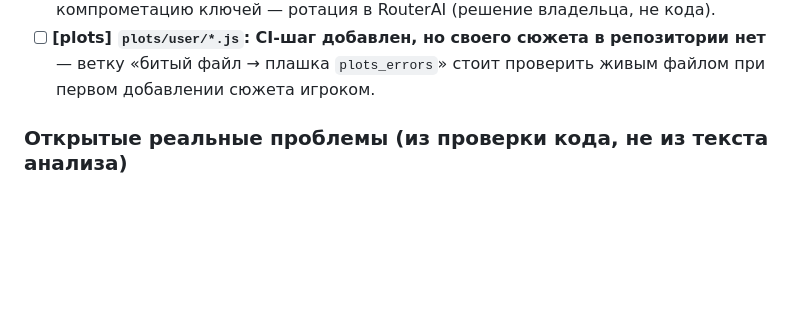
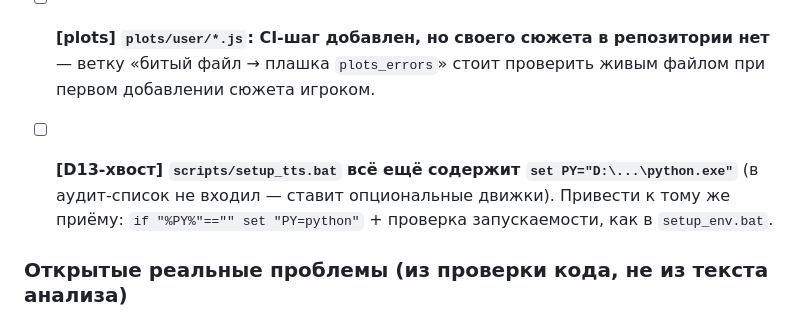
Before and after one commit to pL1uXa-AI/text_game_rpg, a Markdown page: ROADMAP.md, the part around the change. Drawn GitHub-style; blank space fills up the shorter version.

```diff
--- a/ROADMAP.md
+++ b/ROADMAP.md
@@ -155,6 +155,10 @@
 - [ ] **[plots] `plots/user/*.js`: CI-шаг добавлен, но своего сюжета в репозитории нет** —
       ветку «битый файл → плашка `plots_errors`» стоит проверить живым файлом при первом
       добавлении сюжета игроком.
+
+- [ ] **[D13-хвост] `scripts/setup_tts.bat` всё ещё содержит `set PY="D:\...\python.exe"`**
+      (в аудит-список не входил — ставит опциональные движки). Привести к тому же приёму:
+      `if "%PY%"=="" set "PY=python"` + проверка запускаемости, как в `setup_env.bat`.
 
 ### Открытые реальные проблемы (из проверки кода, не из текста анализа)
 - [ ] **[AN-факт] `data/` целиком в `.gitignore` → резервных копий нет вне машины** (кроме дампа/бэкапов
```
Also changed, not shown: AGENT.md (+3 -2 lines).
